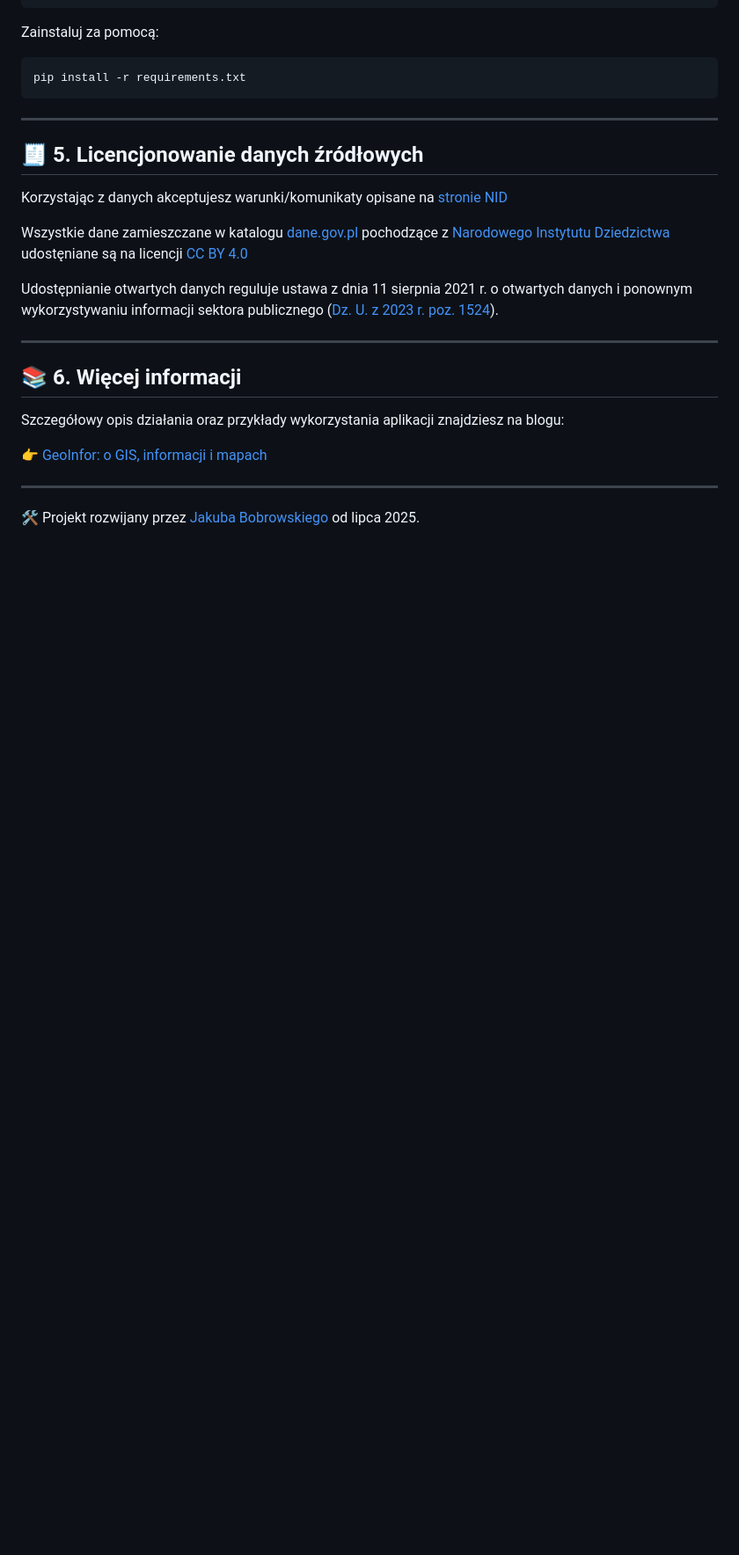
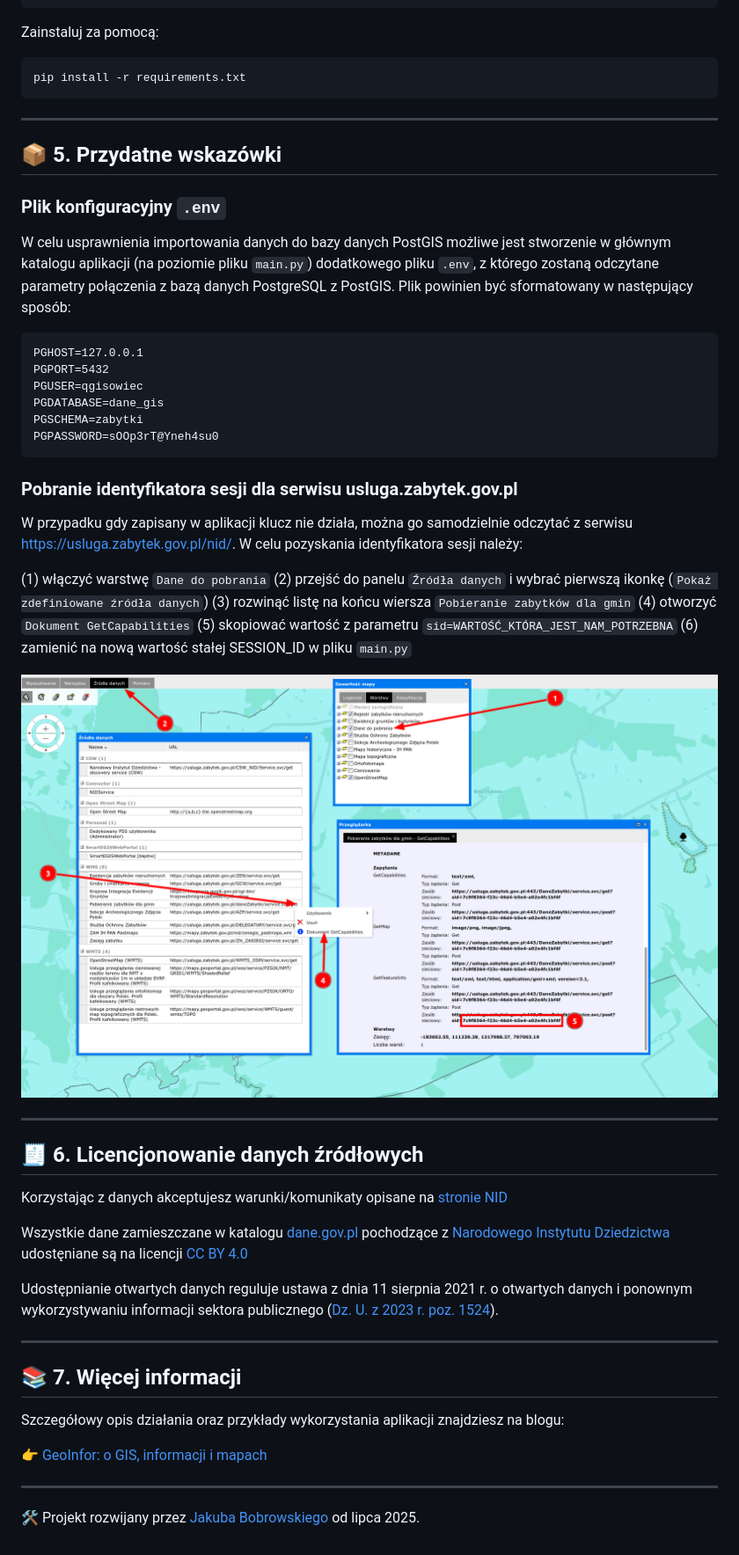
Before and after one commit to gelaner/nid2geoformats, a Markdown page: README.md, the part around one of its changes. Shown at 88% size. GitHub-like rendering; pictures changed too: sess_id.png (added); blank space fills up the shorter version.

````diff
--- a/README.md
+++ b/README.md
@@ -113,7 +136,38 @@ pip install -r requirements.txt
 
 ---
 
-## 🧾 5. Licencjonowanie danych źródłowych
+## 📦 5. Przydatne wskazówki
+
+### Plik konfiguracyjny `.env`
+
+W celu usprawnienia importowania danych do bazy danych PostGIS możliwe jest stworzenie w głównym katalogu aplikacji (na poziomie pliku `main.py`) dodatkowego pliku `.env`, z którego zostaną odczytane parametry połączenia z bazą danych PostgreSQL z PostGIS.
+Plik powinien być sformatowany w następujący sposób:
+
+```text
+PGHOST=127.0.0.1
+PGPORT=5432
+PGUSER=qgisowiec
+PGDATABASE=dane_gis
+PGSCHEMA=zabytki
+PGPASSWORD=sOOp3rT@Yneh4su0
+```
+
+### Pobranie identyfikatora sesji dla serwisu usluga.zabytek.gov.pl
+
+W przypadku gdy zapisany w aplikacji klucz nie działa, można go samodzielnie odczytać z serwisu [https://usluga.zabytek.gov.pl/nid/](https://usluga.zabytek.gov.pl/nid/). W celu pozyskania identyfikatora sesji należy:
+
+(1) włączyć warstwę `Dane do pobrania`
+(2) przejść do panelu `Źródła danych` i wybrać pierwszą ikonkę (`Pokaż zdefiniowane źródła danych`)
+(3) rozwinąć listę na końcu wiersza `Pobieranie zabytków dla gmin`
+(4) otworzyć `Dokument GetCapabilities`
+(5) skopiować wartość z parametru `sid=WARTOŚĆ_KTÓRA_JEST_NAM_POTRZEBNA`
+(6) zamienić na nową wartość stałej SESSION_ID w pliku `main.py`
+
+![Pozyskanie identyfikatora sesji](sess_id.png)
+
+---
+
+## 🧾 6. Licencjonowanie danych źródłowych
 
 Korzystając z danych akceptujesz warunki/komunikaty opisane na [stronie NID](https://mapy.zabytek.gov.pl/dane/notaPrawna.html)
 
@@ -123,7 +177,7 @@ Udostępnianie otwartych danych reguluje ustawa z dnia 11 sierpnia 2021 r. o otw
 
 ---
 
-## 📚 6. Więcej informacji
+## 📚 7. Więcej informacji
 
 Szczegółowy opis działania oraz przykłady wykorzystania aplikacji znajdziesz na blogu:
 
````
Also changed, not shown: other parts of README.md (+31 -8 lines), 8 other files.
